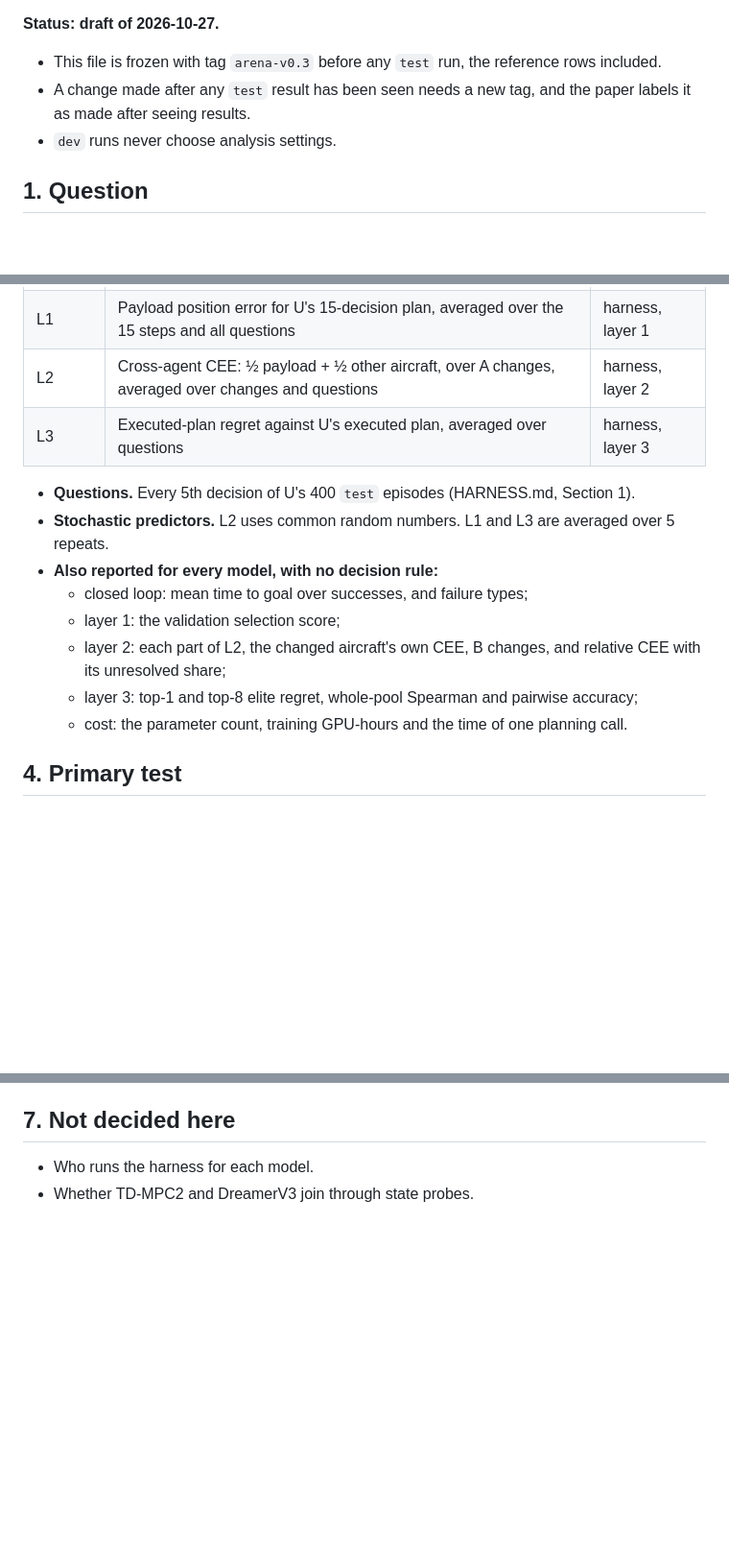
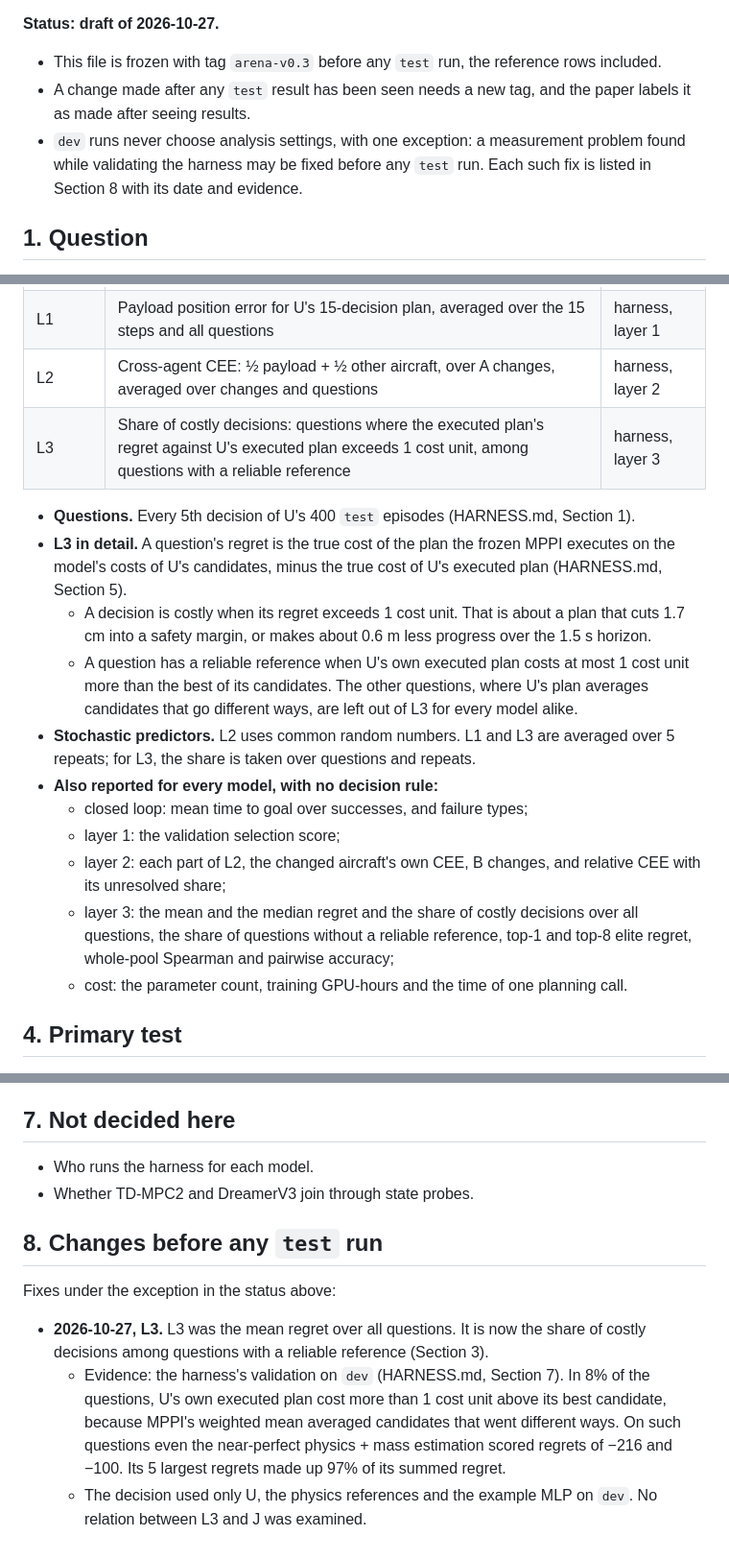
Before and after one commit to ArcueidMP/vincair-multi-agent-wm, a Markdown page: uav_arena/ANALYSIS.md, 3 parts joined by grey strips. Shown at 96% size. Rendered like a GitHub page; blank space fills up the shorter version.

Commit message:
Summarize layer 3 by the share of costly decisions
L3 was the mean executed-plan regret over all questions. In the
harness's validation on dev, U's own executed plan cost more than 1
cost unit above its best candidate in 8% of the questions, where MPPI's
weighted mean averaged candidates that went different ways. There even
physics + mass estimation scored regrets of -216 and -100, and its 5
largest regrets made up 97% of its summed regret.

L3 is now the share of questions whose regret exceeds 1 cost unit,
among the questions where U's plan is within 1 cost unit of its pool's
best candidate. The mean and the median regret and the share over all
questions are reported alongside.

The rule that dev runs never choose analysis settings gains one
exception: measurement fixes found while validating the harness, made
before any test run and listed in Section 8. No relation between L3 and
J was examined, and no test run has been made.

```diff
--- a/uav_arena/ANALYSIS.md
+++ b/uav_arena/ANALYSIS.md
@@ -8,7 +8,9 @@ rows and contract are in [README.md](README.md) and [PARTICIPANTS.md](PARTICIPAN
 - This file is frozen with tag `arena-v0.3` before any `test` run, the reference rows included.
 - A change made after any `test` result has been seen needs a new tag, and the paper labels it as
   made after seeing results.
-- `dev` runs never choose analysis settings.
+- `dev` runs never choose analysis settings, with one exception: a measurement problem found while
+  validating the harness may be fixed before any `test` run. Each such fix is listed in Section 8
+  with its date and evidence.
 
 ## 1. Question
 
@@ -41,16 +43,26 @@ moving obstacles?
 | J | Closed-loop success rate over the 400 `test` episodes (50 layouts × 8 conditions), with the shared MPPI | `run.py` |
 | L1 | Payload position error for U's 15-decision plan, averaged over the 15 steps and all questions | harness, layer 1 |
 | L2 | Cross-agent CEE: ½ payload + ½ other aircraft, over A changes, averaged over changes and questions | harness, layer 2 |
-| L3 | Executed-plan regret against U's executed plan, averaged over questions | harness, layer 3 |
+| L3 | Share of costly decisions: questions where the executed plan's regret against U's executed plan exceeds 1 cost unit, among questions with a reliable reference | harness, layer 3 |
 
 - **Questions.** Every 5th decision of U's 400 `test` episodes (HARNESS.md, Section 1).
-- **Stochastic predictors.** L2 uses common random numbers. L1 and L3 are averaged over 5 repeats.
+- **L3 in detail.** A question's regret is the true cost of the plan the frozen MPPI executes on the
+  model's costs of U's candidates, minus the true cost of U's executed plan (HARNESS.md, Section 5).
+  - A decision is costly when its regret exceeds 1 cost unit. That is about a plan that cuts 1.7 cm
+    into a safety margin, or makes about 0.6 m less progress over the 1.5 s horizon.
+  - A question has a reliable reference when U's own executed plan costs at most 1 cost unit more
+    than the best of its candidates. The other questions, where U's plan averages candidates that
+    go different ways, are left out of L3 for every model alike.
+- **Stochastic predictors.** L2 uses common random numbers. L1 and L3 are averaged over 5 repeats;
+  for L3, the share is taken over questions and repeats.
 - **Also reported for every model, with no decision rule:**
   - closed loop: mean time to goal over successes, and failure types;
   - layer 1: the validation selection score;
   - layer 2: each part of L2, the changed aircraft's own CEE, B changes, and relative CEE with its
     unresolved share;
-  - layer 3: top-1 and top-8 elite regret, whole-pool Spearman and pairwise accuracy;
+  - layer 3: the mean and the median regret and the share of costly decisions over all questions,
+    the share of questions without a reliable reference, top-1 and top-8 elite regret, whole-pool
+    Spearman and pairwise accuracy;
   - cost: the parameter count, training GPU-hours and the time of one planning call.
 
 ## 4. Primary test
@@ -102,3 +114,16 @@ All are reported with intervals and none has a decision rule.
 
 - Who runs the harness for each model.
 - Whether TD-MPC2 and DreamerV3 join through state probes.
+
+## 8. Changes before any `test` run
+
+Fixes under the exception in the status above:
+- **2026-10-27, L3.** L3 was the mean regret over all questions. It is now the share of costly
+  decisions among questions with a reliable reference (Section 3).
+  - Evidence: the harness's validation on `dev` (HARNESS.md, Section 7). In 8% of the questions,
+    U's own executed plan cost more than 1 cost unit above its best candidate, because MPPI's
+    weighted mean averaged candidates that went different ways. On such questions even the
+    near-perfect physics + mass estimation scored regrets of −216 and −100. Its 5 largest regrets
+    made up 97% of its summed regret.
+  - The decision used only U, the physics references and the example MLP on `dev`. No relation
+    between L3 and J was examined.
```
